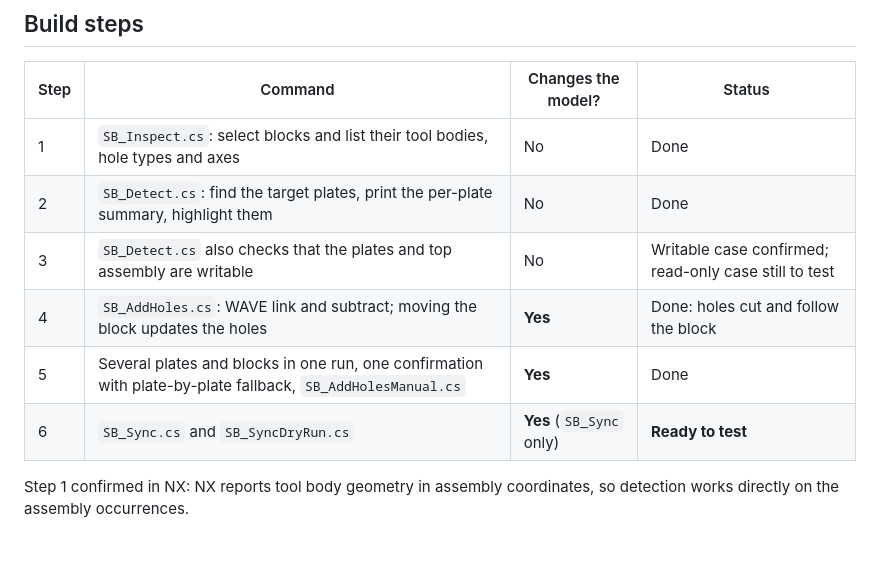
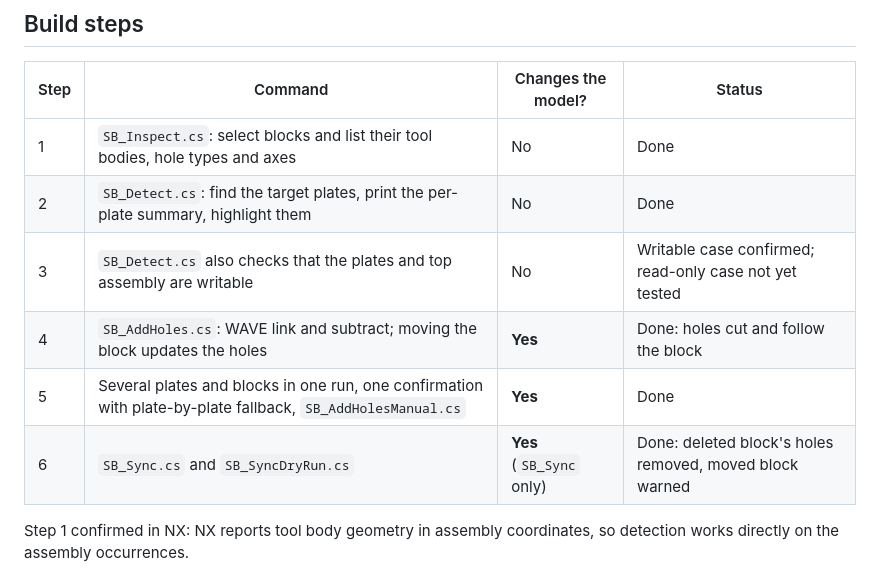
Before and after one commit to cainreddick/redwells, a Markdown page: nx/standard-blocks/README.md, the part around the change. Rendered like a GitHub page; blank space fills up the shorter version.

Commit message:
NX standard blocks: mark step 6 done in the README
Co-Authored-By: Claude Opus 5.5 <noreply@anthropic.com>
Claude-Session: https://claude.ai/code/session_01YSpt8zKjMrZBjek2WJc7Y6

```diff
--- a/nx/standard-blocks/README.md
+++ b/nx/standard-blocks/README.md
@@ -81,10 +81,10 @@ Hole table (`holeTypes` in the config):
 |---|---|---|---|
 | 1 | `SB_Inspect.cs`: select blocks and list their tool bodies, hole types and axes | No | Done |
 | 2 | `SB_Detect.cs`: find the target plates, print the per-plate summary, highlight them | No | Done |
-| 3 | `SB_Detect.cs` also checks that the plates and top assembly are writable | No | Writable case confirmed; read-only case still to test |
+| 3 | `SB_Detect.cs` also checks that the plates and top assembly are writable | No | Writable case confirmed; read-only case not yet tested |
 | 4 | `SB_AddHoles.cs`: WAVE link and subtract; moving the block updates the holes | **Yes** | Done: holes cut and follow the block |
 | 5 | Several plates and blocks in one run, one confirmation with plate-by-plate fallback, `SB_AddHolesManual.cs` | **Yes** | Done |
-| 6 | `SB_Sync.cs` and `SB_SyncDryRun.cs` | **Yes** (`SB_Sync` only) | **Ready to test** |
+| 6 | `SB_Sync.cs` and `SB_SyncDryRun.cs` | **Yes** (`SB_Sync` only) | Done: deleted block's holes removed, moved block warned |
 
 Step 1 confirmed in NX: NX reports tool body geometry in assembly
 coordinates, so detection works directly on the assembly occurrences.
```
